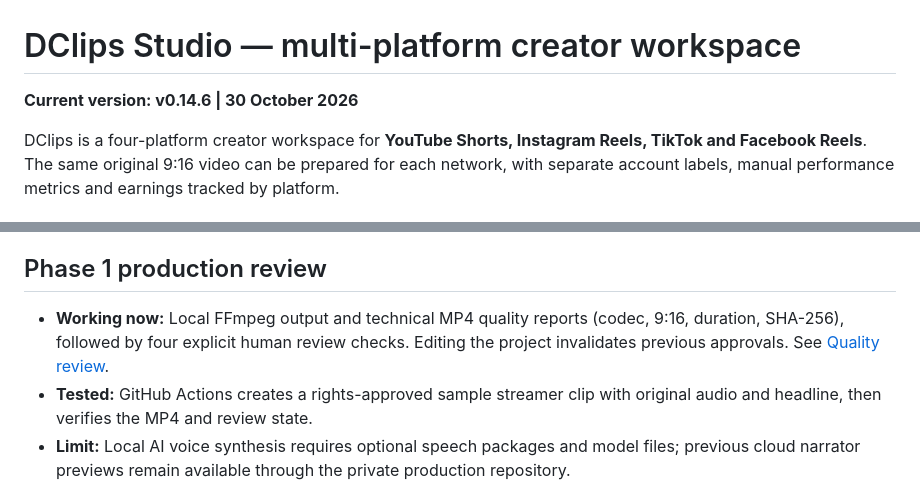
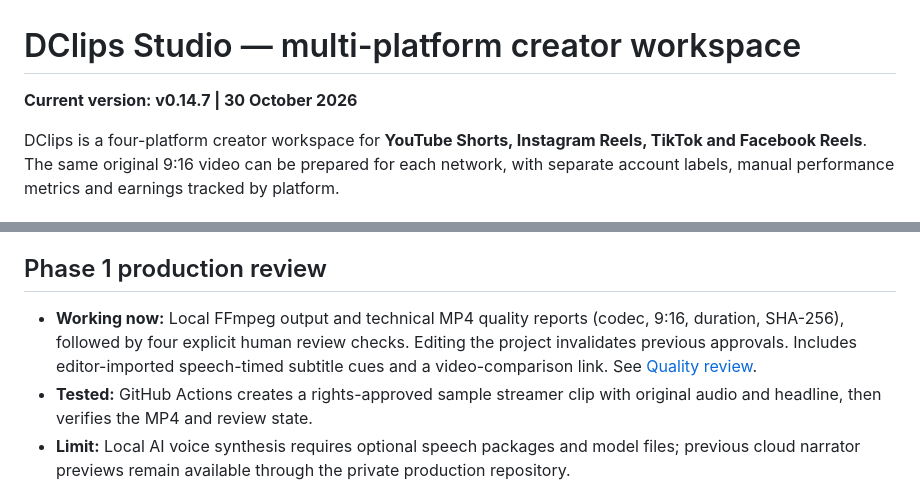
Before and after one commit to dclipsentertainment/shorts-studio-app, a Markdown page: README.md, 2 parts joined by grey strips. Drawn GitHub-style.

Commit message:
Prepare DClips 0.14.7 audio-aligned subtitle correction and A/B preview

```diff
--- a/README.md
+++ b/README.md
@@ -1,6 +1,6 @@
 # DClips Studio — multi-platform creator workspace
 
-**Current version: v0.14.6 | 30 October 2026**
+**Current version: v0.14.7 | 30 October 2026**
 
 DClips is a four-platform creator workspace for **YouTube Shorts, Instagram Reels, TikTok and Facebook Reels**. The same original 9:16 video can be prepared for each network, with separate account labels, manual performance metrics and earnings tracked by platform.
 
@@ -21,7 +21,7 @@ The private repo includes cloud rendering, expressive AI voice synthesis, origin
 
 ## Phase 1 production review
 
-- **Working now:** Local FFmpeg output and technical MP4 quality reports (codec, 9:16, duration, SHA-256), followed by four explicit human review checks. Editing the project invalidates previous approvals. See [Quality review](README-QUALITY-REVIEW.md).
+- **Working now:** Local FFmpeg output and technical MP4 quality reports (codec, 9:16, duration, SHA-256), followed by four explicit human review checks. Editing the project invalidates previous approvals. Includes editor-imported speech-timed subtitle cues and a video-comparison link. See [Quality review](README-QUALITY-REVIEW.md).
 - **Tested:** GitHub Actions creates a rights-approved sample streamer clip with original audio and headline, then verifies the MP4 and review state.
 - **Limit:** Local AI voice synthesis requires optional speech packages and model files; previous cloud narrator previews remain available through the private production repository.
 
```
